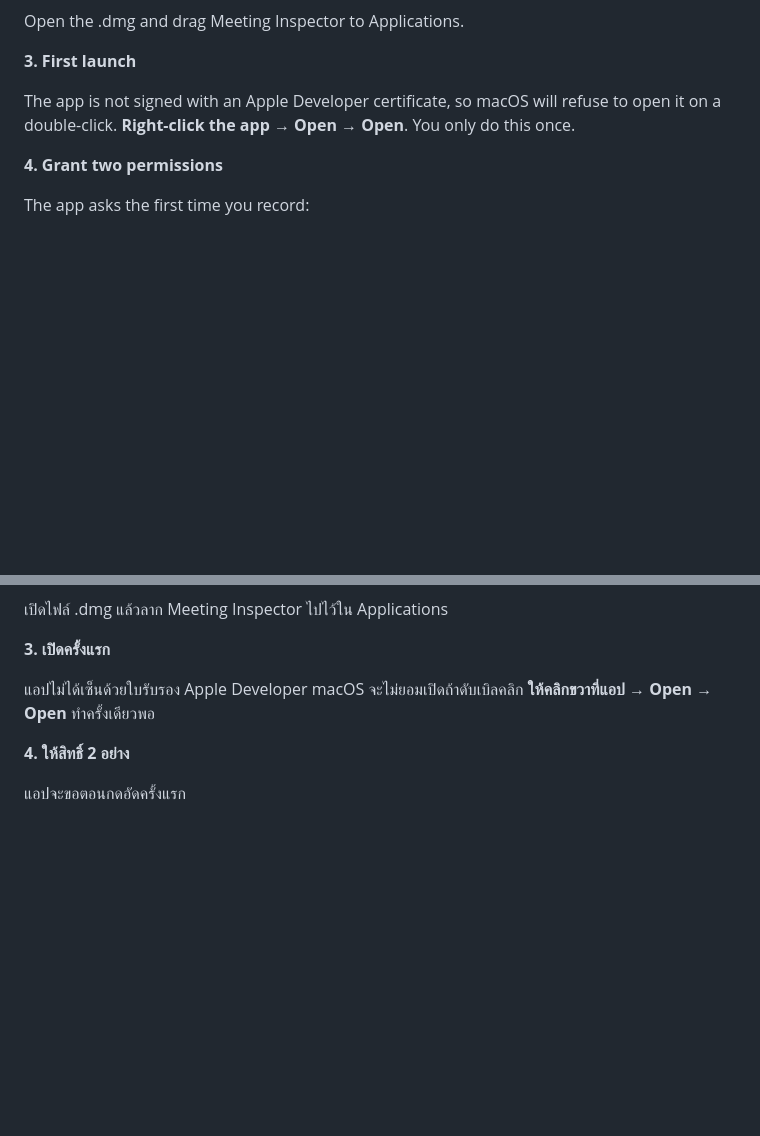
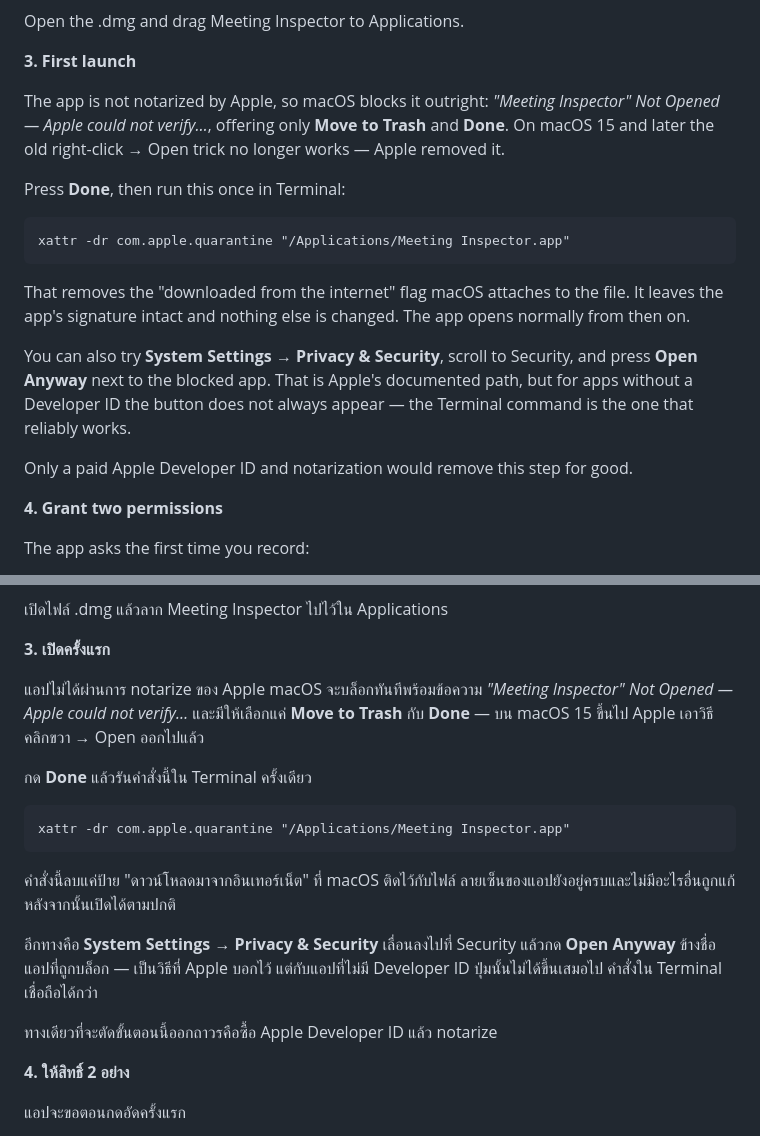
Before and after one commit to avetavos/meeting-inspector, a Markdown page: README.md, 2 parts joined by grey strips. GitHub-like rendering; blank space fills up the shorter version.

Commit message:
README: the first-launch steps did not work on macOS 15+
Installing on a second Mac produced "Apple could not verify" with only Move to
Trash and Done - no way through. macOS 15 removed the right-click -> Open bypass
the README told people to use, so the instructions were wrong for every current
version of macOS.

Replaced with the one step verified to work: quarantining a fresh copy of the
shipped .dmg reproduces the block exactly, and `xattr -dr com.apple.quarantine`
clears it while leaving the code signature valid. System Settings -> Open Anyway
is mentioned second, because Apple documents it but the button does not reliably
appear for apps without a Developer ID.

Co-Authored-By: Claude Opus 5 (1M context) <noreply@anthropic.com>

````diff
--- a/README.md
+++ b/README.md
@@ -34,9 +34,27 @@ Open the .dmg and drag Meeting Inspector to Applications.
 
 **3. First launch**
 
-The app is not signed with an Apple Developer certificate, so macOS will refuse
-to open it on a double-click. **Right-click the app → Open → Open**. You only do
-this once.
+The app is not notarized by Apple, so macOS blocks it outright: *"Meeting
+Inspector" Not Opened — Apple could not verify…*, offering only **Move to Trash**
+and **Done**. On macOS 15 and later the old right-click → Open trick no longer
+works — Apple removed it.
+
+Press **Done**, then run this once in Terminal:
+
+```
+xattr -dr com.apple.quarantine "/Applications/Meeting Inspector.app"
+```
+
+That removes the "downloaded from the internet" flag macOS attaches to the file.
+It leaves the app's signature intact and nothing else is changed. The app opens
+normally from then on.
+
+You can also try **System Settings → Privacy & Security**, scroll to Security,
+and press **Open Anyway** next to the blocked app. That is Apple's documented
+path, but for apps without a Developer ID the button does not always appear —
+the Terminal command is the one that reliably works.
+
+Only a paid Apple Developer ID and notarization would remove this step for good.
 
 **4. Grant two permissions**
 
@@ -124,8 +142,24 @@ done.
 
 **3. เปิดครั้งแรก**
 
-แอปไม่ได้เซ็นด้วยใบรับรอง Apple Developer macOS จะไม่ยอมเปิดถ้าดับเบิลคลิก
-**ให้คลิกขวาที่แอป → Open → Open** ทำครั้งเดียวพอ
+แอปไม่ได้ผ่านการ notarize ของ Apple macOS จะบล็อกทันทีพร้อมข้อความ
+*"Meeting Inspector" Not Opened — Apple could not verify…* และมีให้เลือกแค่
+**Move to Trash** กับ **Done** — บน macOS 15 ขึ้นไป Apple เอาวิธีคลิกขวา → Open ออกไปแล้ว
+
+กด **Done** แล้วรันคำสั่งนี้ใน Terminal ครั้งเดียว
+
+```
+xattr -dr com.apple.quarantine "/Applications/Meeting Inspector.app"
+```
+
+คำสั่งนี้ลบแค่ป้าย "ดาวน์โหลดมาจากอินเทอร์เน็ต" ที่ macOS ติดไว้กับไฟล์
+ลายเซ็นของแอปยังอยู่ครบและไม่มีอะไรอื่นถูกแก้ หลังจากนั้นเปิดได้ตามปกติ
+
+อีกทางคือ **System Settings → Privacy & Security** เลื่อนลงไปที่ Security แล้วกด
+**Open Anyway** ข้างชื่อแอปที่ถูกบล็อก — เป็นวิธีที่ Apple บอกไว้ แต่กับแอปที่ไม่มี
+Developer ID ปุ่มนั้นไม่ได้ขึ้นเสมอไป คำสั่งใน Terminal เชื่อถือได้กว่า
+
+ทางเดียวที่จะตัดขั้นตอนนี้ออกถาวรคือซื้อ Apple Developer ID แล้ว notarize
 
 **4. ให้สิทธิ์ 2 อย่าง**
 
````
